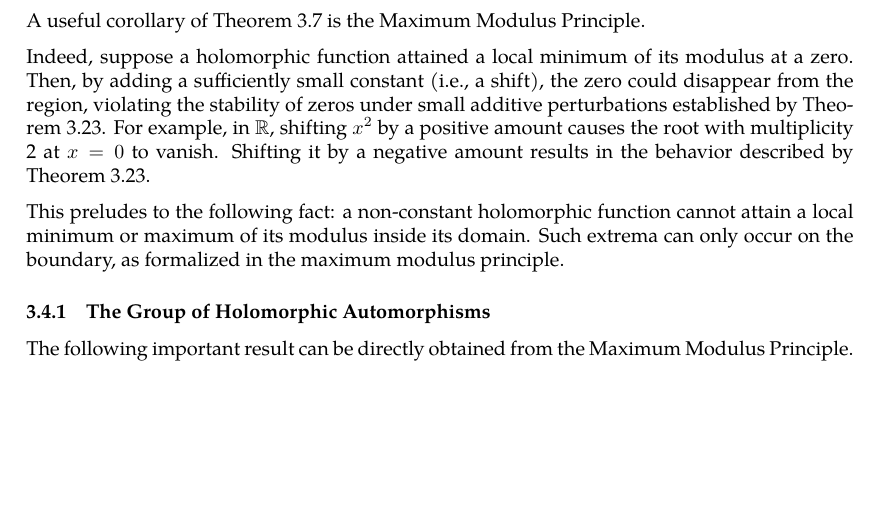
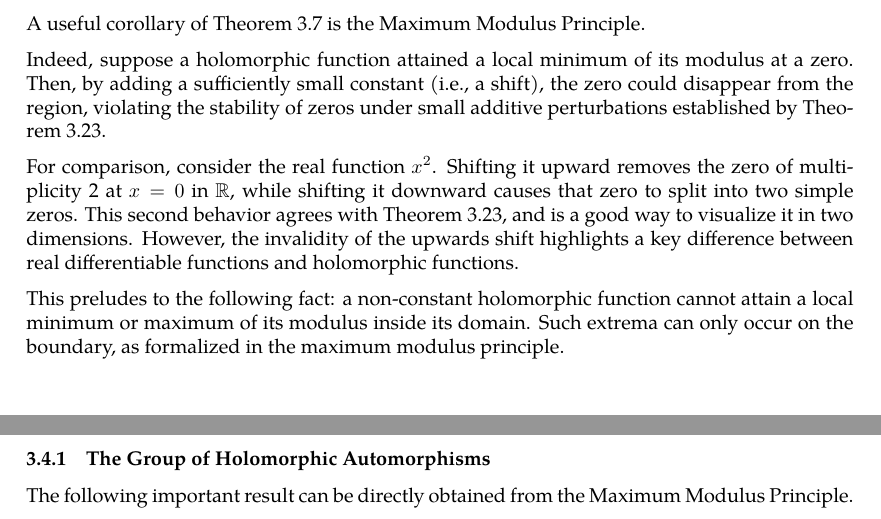
Before and after one commit to slipperking/complex-analysis-latex, a LaTeX document (main.tex): part of page 48 of 49 before the commit and two parts of pages 48 and 49 of 50 after it, the two joined at a grey line, cut so that both start at the same text, the shorter picture padded with empty space. Compiled offline with pdfLaTeX.

Commit message:
overleaf_to_git (Sun Jun  8 00:24:59 2025 -0700): update main.tex from r8812 to r8835

```diff
--- a/main.tex
+++ b/main.tex
@@ -1230,7 +1230,9 @@ The following is also a direct result from Rouché's Theorem (\autoref{thm:rouch
 \subsection{Further Properties of Holomorphic Functions}
 A useful corollary of \autoref{thm:cauchygoursatformula} is the Maximum Modulus Principle.
 
-Indeed, suppose a holomorphic function attained a local minimum of its modulus at a zero. Then, by adding a sufficiently small constant (i.e., a shift), the zero could disappear from the region, violating the stability of zeros under small additive perturbations established by \autoref{thm:holomorphiczerosstabilityundershifts}. For example, in \(\mathbb{R}\), shifting \(x^2\) by a positive amount causes the root with multiplicity 2 at \(x=0\) to vanish. Shifting it by a negative amount results in the behavior described by \autoref{thm:holomorphiczerosstabilityundershifts}.
+Indeed, suppose a holomorphic function attained a local minimum of its modulus at a zero. Then, by adding a sufficiently small constant (i.e., a shift), the zero could disappear from the region, violating the stability of zeros under small additive perturbations established by \autoref{thm:holomorphiczerosstabilityundershifts}.
+
+For comparison, consider the real function \(x^2\). Shifting it upward removes the zero of multiplicity 2 at \(x=0\) in \(\mathbb{R}\), while shifting it downward causes that zero to split into two simple zeros. This second behavior agrees with \autoref{thm:holomorphiczerosstabilityundershifts}, and is a good way to visualize it in two dimensions. However, the invalidity of the upwards shift highlights a key difference between real differentiable functions and holomorphic functions.
 
 This preludes to the following fact: a non-constant holomorphic function cannot attain a local minimum or maximum of its modulus inside its domain. Such extrema can only occur on the boundary, as formalized in the maximum modulus principle.
 
```
